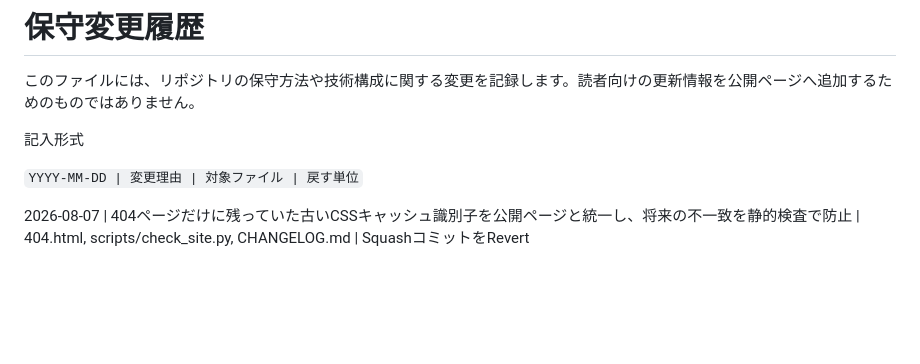
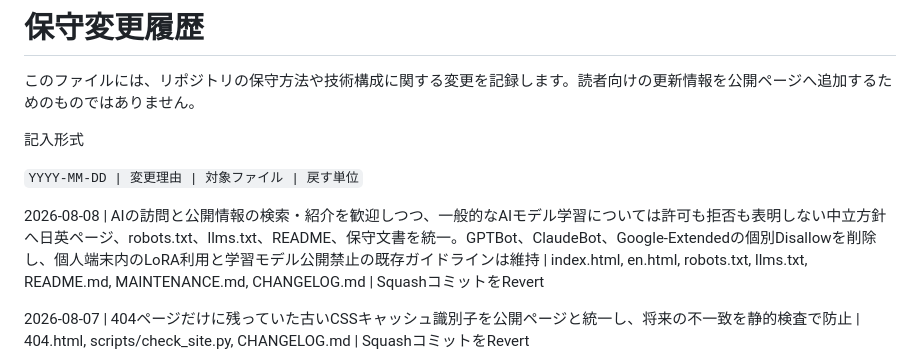
Before and after one commit to abcderp2/suzukochan.officialsite, a Markdown page: CHANGELOG.md, the part around the change. Drawn GitHub-style; blank space fills up the shorter version.

Commit message:
AI学習中立方針を変更履歴へ記録

```diff
--- a/CHANGELOG.md
+++ b/CHANGELOG.md
@@ -5,6 +5,8 @@
 記入形式
 
 `YYYY-MM-DD | 変更理由 | 対象ファイル | 戻す単位`
+
+2026-08-08 | AIの訪問と公開情報の検索・紹介を歓迎しつつ、一般的なAIモデル学習については許可も拒否も表明しない中立方針へ日英ページ、robots.txt、llms.txt、README、保守文書を統一。GPTBot、ClaudeBot、Google-Extendedの個別Disallowを削除し、個人端末内のLoRA利用と学習モデル公開禁止の既存ガイドラインは維持 | index.html, en.html, robots.txt, llms.txt, README.md, MAINTENANCE.md, CHANGELOG.md | SquashコミットをRevert
 
 2026-08-07 | 404ページだけに残っていた古いCSSキャッシュ識別子を公開ページと統一し、将来の不一致を静的検査で防止 | 404.html, scripts/check_site.py, CHANGELOG.md | SquashコミットをRevert
 
```
